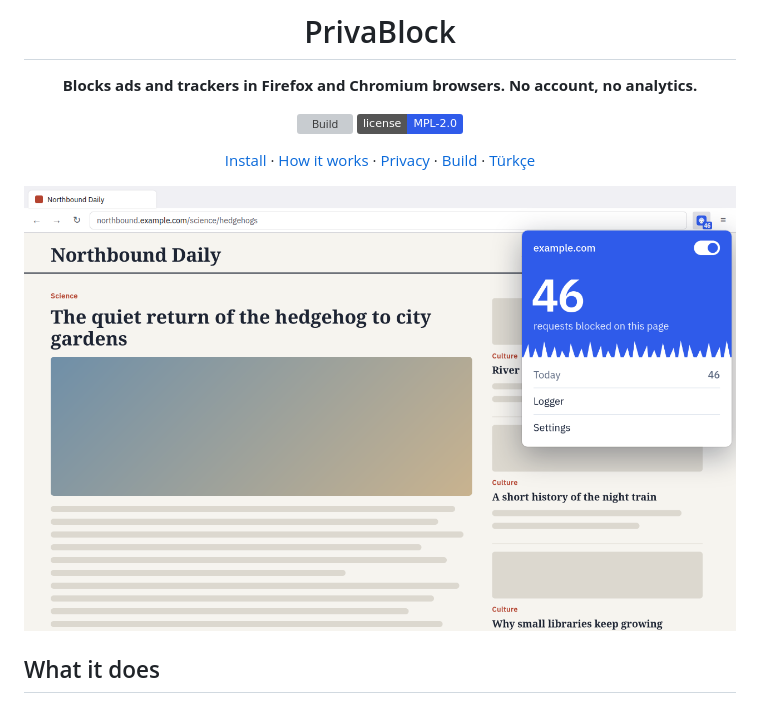
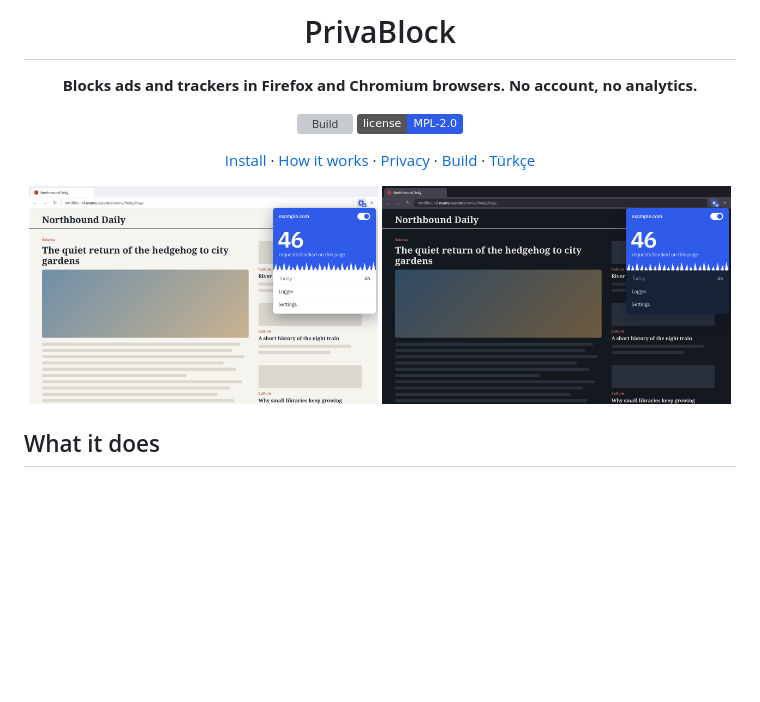
Before and after one commit to TNFX1/PrivaBlock, a Markdown page: README.md, the part around the change. GitHub-like rendering; pictures changed too: docs/images/popup-dark.png (added); badges without logos; blank space fills up the shorter version; grey boxes are pictures that could not be loaded.

Commit message:
README: show the popup in the dark theme next to the light one

```diff
--- a/README.md
+++ b/README.md
@@ -11,7 +11,7 @@
 
 [Install](#install) · [How it works](#how-it-works) · [Privacy](#privacy) · [Build](#build) · [Türkçe](#türkçe)
 
-<img src="docs/images/popup.png" width="800" alt="The PrivaBlock popup on a news page: 46 requests blocked, a row of white quills, today's total, Logger and Settings">
+<img src="docs/images/popup.png" width="49%" alt="The PrivaBlock popup on a news page in the light theme: 46 requests blocked, a row of white quills, today's total, Logger and Settings"> <img src="docs/images/popup-dark.png" width="49%" alt="The same popup in the dark theme">
 
 </div>
 
```
